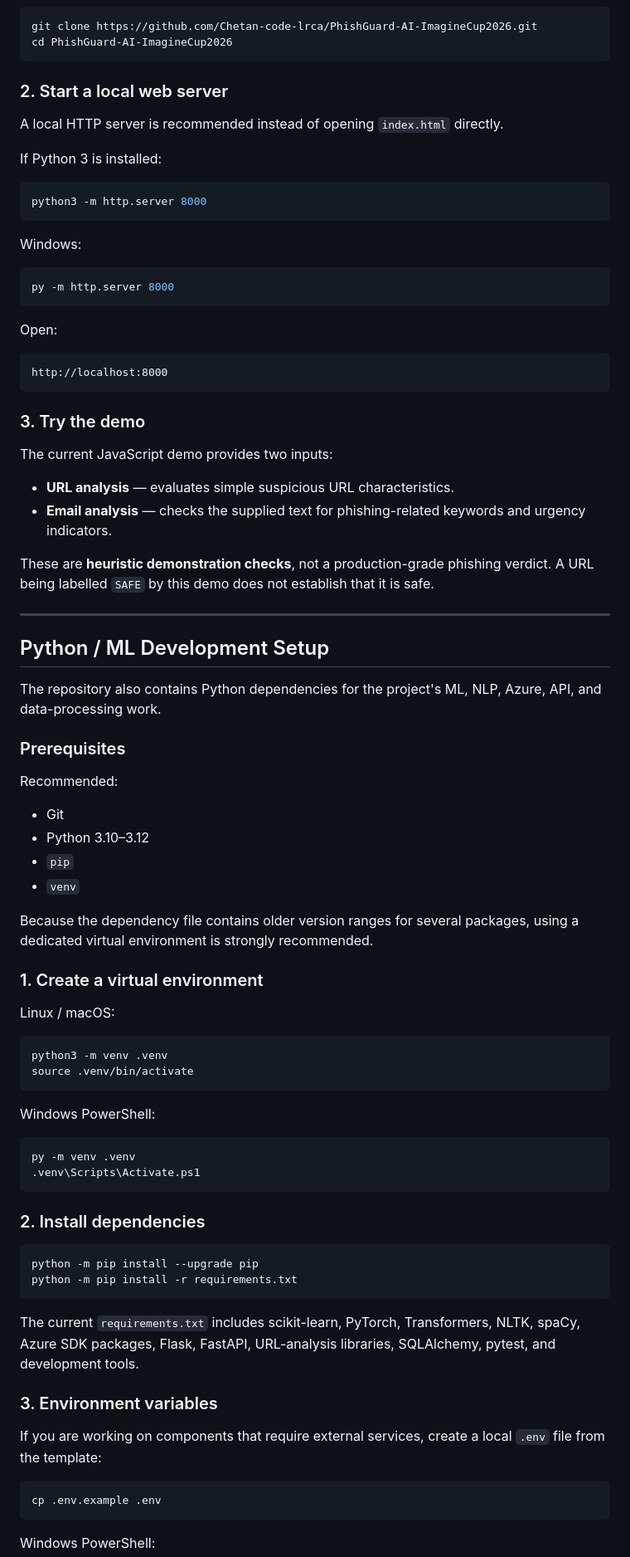
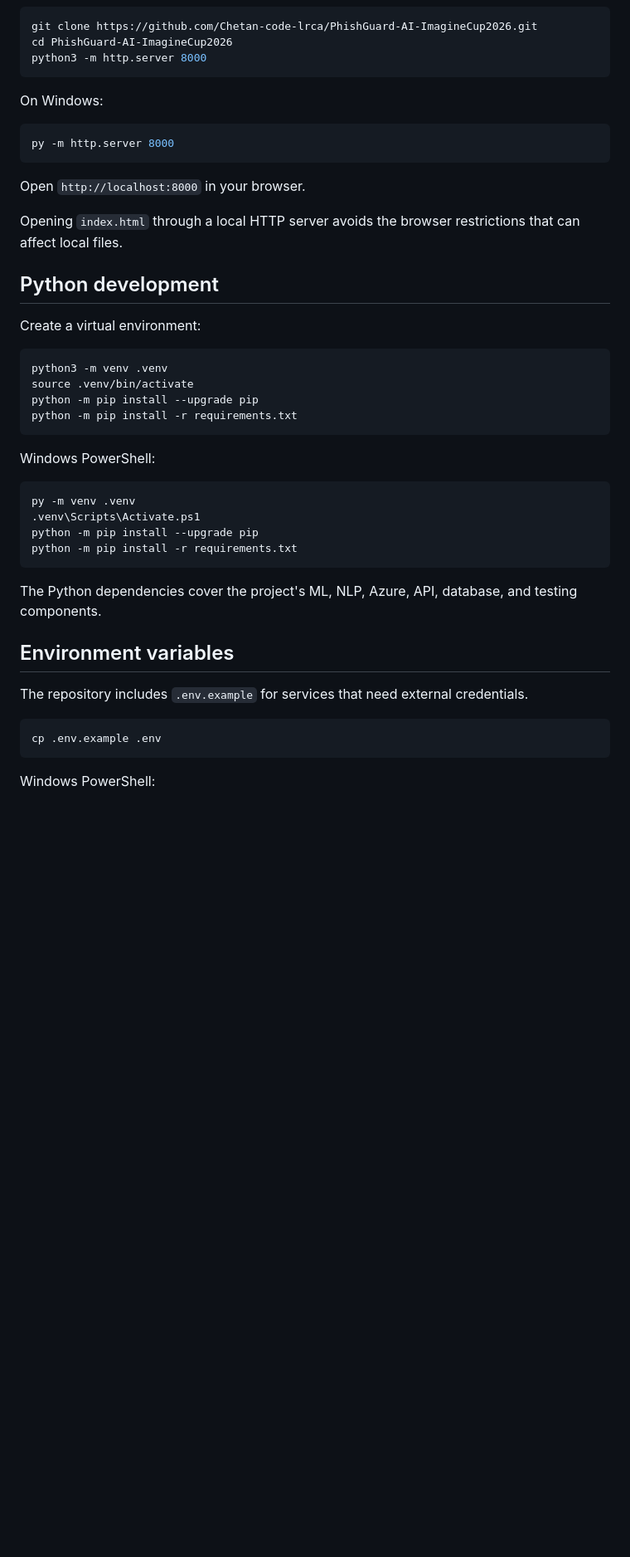
Before and after one commit to Chetan-code-lrca/PhishGuard-AI-ImagineCup2026, a Markdown page: README.md, the part around one of its changes. Shown at 83% size. Rendered like a GitHub page; blank space fills up the shorter version.

````diff
--- a/README.md
+++ b/README.md
@@ -61,63 +48,28 @@ If you only want to run the current web demonstration, you do not need Azure or
 ```bash
 git clone https://github.com/Chetan-code-lrca/PhishGuard-AI-ImagineCup2026.git
 cd PhishGuard-AI-ImagineCup2026
-```
-
-### 2. Start a local web server
-
-A local HTTP server is recommended instead of opening `index.html` directly.
-
-If Python 3 is installed:
-
-```bash
 python3 -m http.server 8000
 ```
 
-Windows:
+On Windows:
 
 ```powershell
 py -m http.server 8000
 ```
 
-Open:
+Open `http://localhost:8000` in your browser.
 
-```text
-http://localhost:8000
-```
+Opening `index.html` through a local HTTP server avoids the browser restrictions that can affect local files.
 
-### 3. Try the demo
+## Python development
 
-The current JavaScript demo provides two inputs:
-
-- **URL analysis** — evaluates simple suspicious URL characteristics.
-- **Email analysis** — checks the supplied text for phishing-related keywords and urgency indicators.
-
-These are **heuristic demonstration checks**, not a production-grade phishing verdict. A URL being labelled `SAFE` by this demo does not establish that it is safe.
-
----
-
-## Python / ML Development Setup
-
-The repository also contains Python dependencies for the project's ML, NLP, Azure, API, and data-processing work.
-
-### Prerequisites
-
-Recommended:
-
-- Git
-- Python 3.10–3.12
-- `pip`
-- `venv`
-
-Because the dependency file contains older version ranges for several packages, using a dedicated virtual environment is strongly recommended.
-
-### 1. Create a virtual environment
-
-Linux / macOS:
+Create a virtual environment:
 
 ```bash
 python3 -m venv .venv
 source .venv/bin/activate
+python -m pip install --upgrade pip
+python -m pip install -r requirements.txt
 ```
 
 Windows PowerShell:
@@ -125,20 +77,15 @@ Windows PowerShell:
 ```powershell
 py -m venv .venv
 .venv\Scripts\Activate.ps1
-```
-
-### 2. Install dependencies
-
-```bash
 python -m pip install --upgrade pip
 python -m pip install -r requirements.txt
 ```
 
-The current `requirements.txt` includes scikit-learn, PyTorch, Transformers, NLTK, spaCy, Azure SDK packages, Flask, FastAPI, URL-analysis libraries, SQLAlchemy, pytest, and development tools.
+The Python dependencies cover the project's ML, NLP, Azure, API, database, and testing components.
 
-### 3. Environment variables
+## Environment variables
 
-If you are working on components that require external services, create a local `.env` file from the template:
+The repository includes `.env.example` for services that need external credentials.
 
 ```bash
 cp .env.example .env
````
Also changed, not shown: other parts of README.md (+40 -123 lines).
